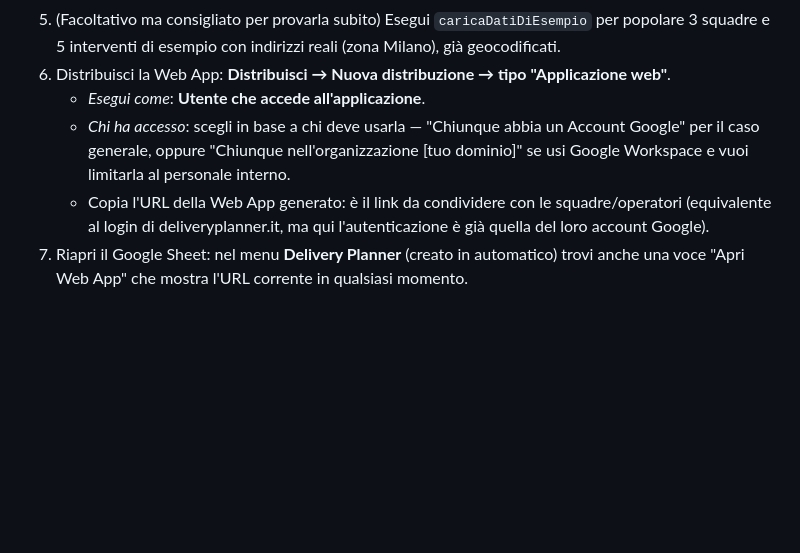
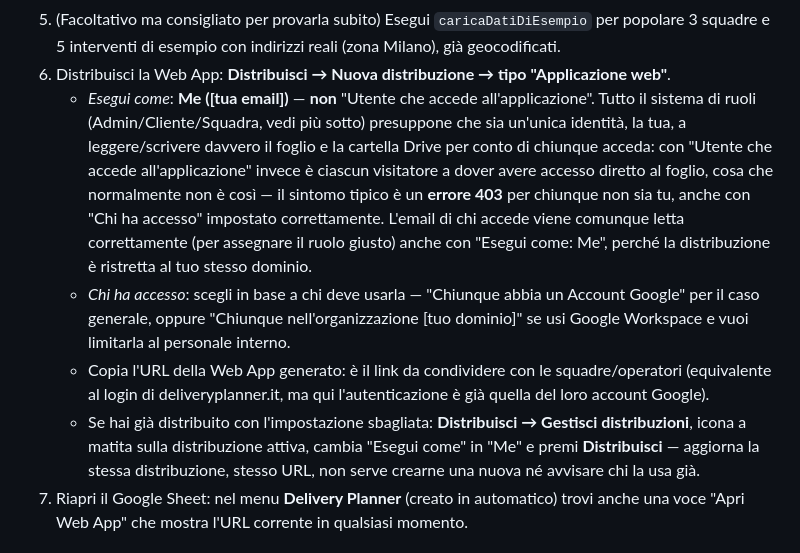
Before and after one commit to raffaelecir-collab/DeliveryPlanner, a Markdown page: README.md, the part around the change. Drawn GitHub-style; blank space fills up the shorter version.

Commit message:
Correggi il README: la distribuzione deve usare "Esegui come: Me", non "Utente che accede"
Con "Utente che accede all'applicazione" ogni visitatore deve avere accesso
diretto al Google Sheet/Drive, cosa che il sistema di ruoli Admin/Cliente/
Squadra dell'app non prevede: il sintomo è un errore 403 per chiunque non
sia il proprietario, anche con "Chi ha accesso" impostato correttamente.
Aggiunta anche la procedura per correggere una distribuzione già fatta con
l'impostazione sbagliata, senza doverne creare una nuova.

```diff
--- a/README.md
+++ b/README.md
@@ -138,7 +138,17 @@ Tutto il codice sorgente si trova nella cartella [`gas/`](./gas).
    Milano), già geocodificati.
 6. Distribuisci la Web App: **Distribuisci → Nuova distribuzione → tipo
    "Applicazione web"**.
-   - *Esegui come*: **Utente che accede all'applicazione**.
+   - *Esegui come*: **Me ([tua email])** — **non** "Utente che accede
+     all'applicazione". Tutto il sistema di ruoli (Admin/Cliente/Squadra,
+     vedi più sotto) presuppone che sia un'unica identità, la tua, a
+     leggere/scrivere davvero il foglio e la cartella Drive per conto di
+     chiunque acceda: con "Utente che accede all'applicazione" invece è
+     ciascun visitatore a dover avere accesso diretto al foglio, cosa che
+     normalmente non è così — il sintomo tipico è un **errore 403** per
+     chiunque non sia tu, anche con "Chi ha accesso" impostato
+     correttamente. L'email di chi accede viene comunque letta
+     correttamente (per assegnare il ruolo giusto) anche con "Esegui come:
+     Me", perché la distribuzione è ristretta al tuo stesso dominio.
    - *Chi ha accesso*: scegli in base a chi deve usarla — "Chiunque abbia un
      Account Google" per il caso generale, oppure "Chiunque nell'organizzazione
      [tuo dominio]" se usi Google Workspace e vuoi limitarla al personale
@@ -146,6 +156,11 @@ Tutto il codice sorgente si trova nella cartella [`gas/`](./gas).
    - Copia l'URL della Web App generato: è il link da condividere con le
      squadre/operatori (equivalente al login di deliveryplanner.it, ma qui
      l'autenticazione è già quella del loro account Google).
+   - Se hai già distribuito con l'impostazione sbagliata: **Distribuisci →
+     Gestisci distribuzioni**, icona a matita sulla distribuzione attiva,
+     cambia "Esegui come" in "Me" e premi **Distribuisci** — aggiorna la
+     stessa distribuzione, stesso URL, non serve crearne una nuova né
+     avvisare chi la usa già.
 7. Riapri il Google Sheet: nel menu **Delivery Planner** (creato in automatico)
    trovi anche una voce "Apri Web App" che mostra l'URL corrente in qualsiasi
    momento.
```
